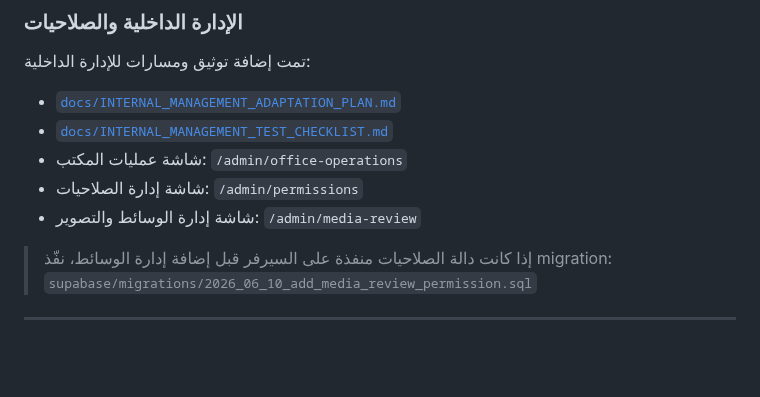
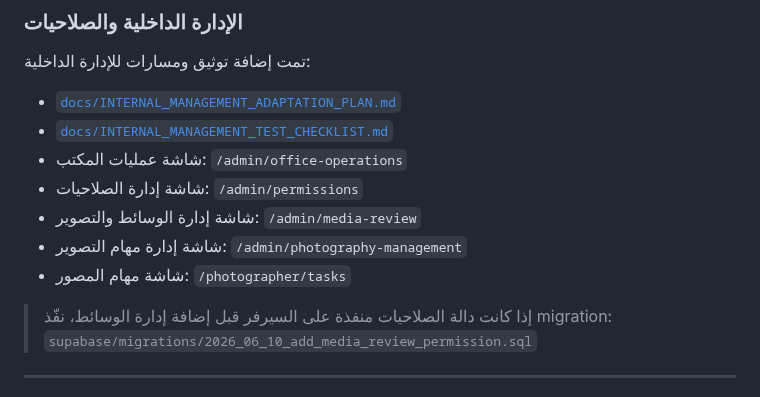
Before and after one commit to hady-albnnai/sweeda-real-estate-office-elc, a Markdown page: README.md, the part around the change. Drawn GitHub-style; blank space fills up the shorter version.

Commit message:
Document photography workflow testing

```diff
--- a/README.md
+++ b/README.md
@@ -77,6 +77,8 @@ sweeda-real-estate-office-elc/
 - شاشة عمليات المكتب: `/admin/office-operations`
 - شاشة إدارة الصلاحيات: `/admin/permissions`
 - شاشة إدارة الوسائط والتصوير: `/admin/media-review`
+- شاشة إدارة مهام التصوير: `/admin/photography-management`
+- شاشة مهام المصور: `/photographer/tasks`
 
 > إذا كانت دالة الصلاحيات منفذة على السيرفر قبل إضافة إدارة الوسائط، نفّذ migration:
 > `supabase/migrations/2026_06_10_add_media_review_permission.sql`
```
Also changed, not shown: docs/INTERNAL_MANAGEMENT_ADAPTATION_PLAN.md (+5 -0 lines), docs/INTERNAL_MANAGEMENT_TEST_CHECKLIST.md (+48 -0 lines).
